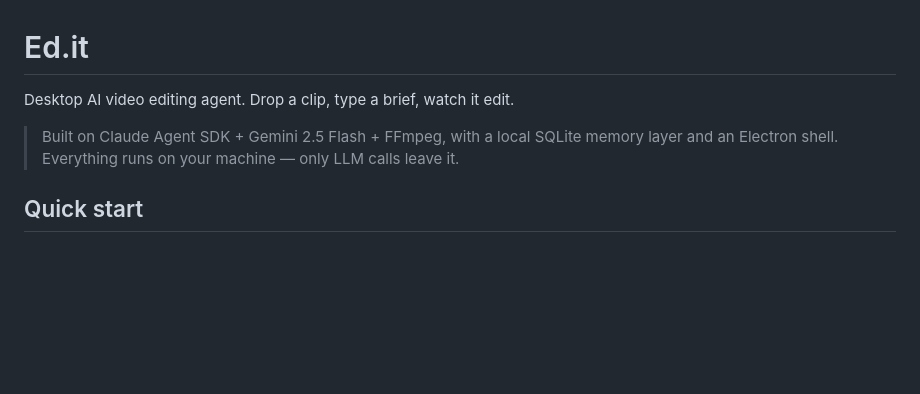
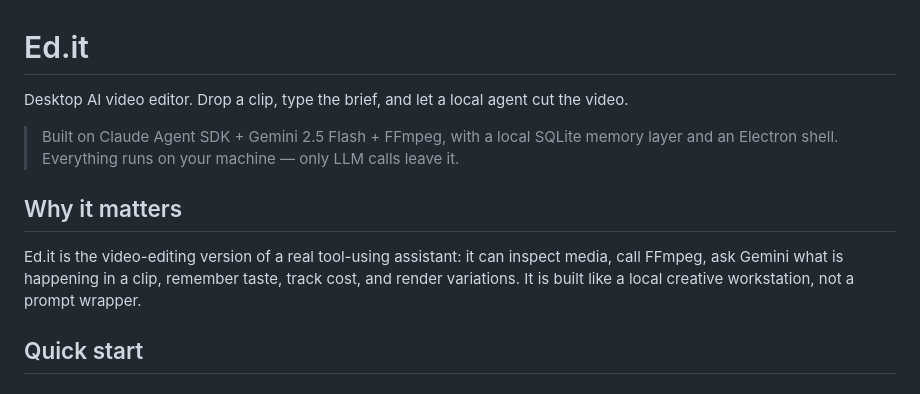
Before and after one commit to thegirwhocodes/edit, a Markdown page: README.md, the part around the change. Drawn GitHub-style; blank space fills up the shorter version.

Commit message:
Polish Ed.it README

```diff
--- a/README.md
+++ b/README.md
@@ -1,10 +1,14 @@
 # Ed.it
 
-Desktop AI video editing agent. Drop a clip, type a brief, watch it edit.
+Desktop AI video editor. Drop a clip, type the brief, and let a local agent cut the video.
 
 > Built on Claude Agent SDK + Gemini 2.5 Flash + FFmpeg, with a local SQLite
 > memory layer and an Electron shell. Everything runs on your machine — only
 > LLM calls leave it.
+
+## Why it matters
+
+Ed.it is the video-editing version of a real tool-using assistant: it can inspect media, call FFmpeg, ask Gemini what is happening in a clip, remember taste, track cost, and render variations. It is built like a local creative workstation, not a prompt wrapper.
 
 ## Quick start
 
```
